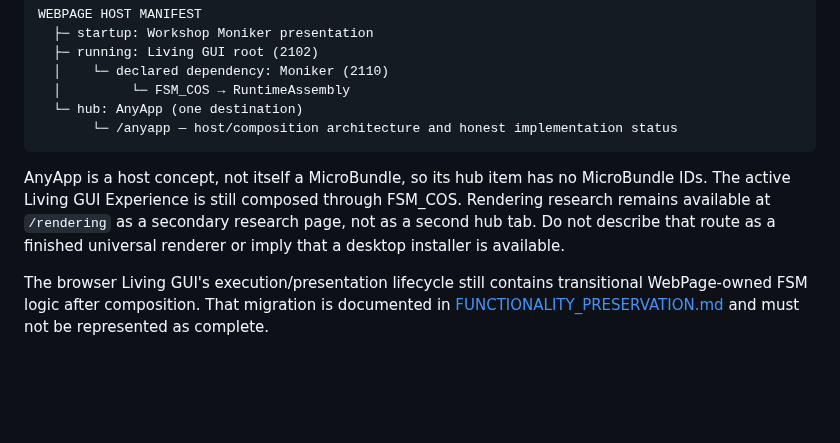
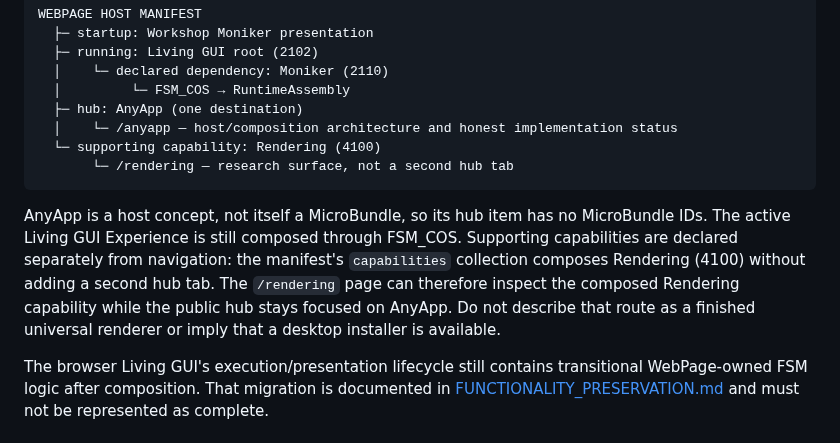
Before and after one commit to TrentBest/WebPage, a Markdown page: docs/PUBLIC_WORKSHOP_TABS.md, the part around the change. Drawn GitHub-style; blank space fills up the shorter version.

Commit message:
docs: explain supporting capabilities separately from hub tabs

````diff
--- a/docs/PUBLIC_WORKSHOP_TABS.md
+++ b/docs/PUBLIC_WORKSHOP_TABS.md
@@ -14,11 +14,13 @@ WEBPAGE HOST MANIFEST
   ├─ running: Living GUI root (2102)
   │    └─ declared dependency: Moniker (2110)
   │         └─ FSM_COS → RuntimeAssembly
-  └─ hub: AnyApp (one destination)
-       └─ /anyapp — host/composition architecture and honest implementation status
+  ├─ hub: AnyApp (one destination)
+  │    └─ /anyapp — host/composition architecture and honest implementation status
+  └─ supporting capability: Rendering (4100)
+       └─ /rendering — research surface, not a second hub tab
 ```
 
-AnyApp is a host concept, not itself a MicroBundle, so its hub item has no MicroBundle IDs. The active Living GUI Experience is still composed through FSM_COS. Rendering research remains available at `/rendering` as a secondary research page, not as a second hub tab. Do not describe that route as a finished universal renderer or imply that a desktop installer is available.
+AnyApp is a host concept, not itself a MicroBundle, so its hub item has no MicroBundle IDs. The active Living GUI Experience is still composed through FSM_COS. Supporting capabilities are declared separately from navigation: the manifest's `capabilities` collection composes Rendering (4100) without adding a second hub tab. The `/rendering` page can therefore inspect the composed Rendering capability while the public hub stays focused on AnyApp. Do not describe that route as a finished universal renderer or imply that a desktop installer is available.
 
 The browser Living GUI's execution/presentation lifecycle still contains transitional WebPage-owned FSM logic after composition. That migration is documented in [FUNCTIONALITY_PRESERVATION.md](FUNCTIONALITY_PRESERVATION.md) and must not be represented as complete.
 
````
